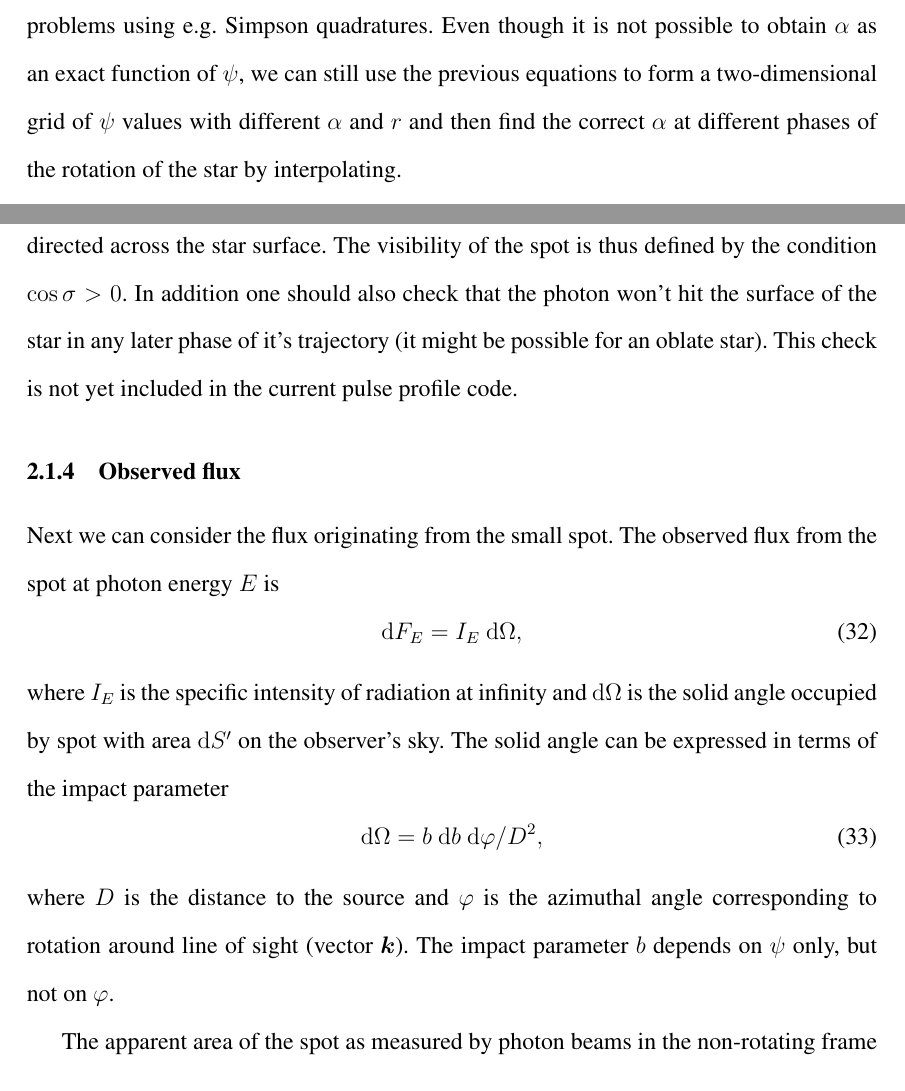
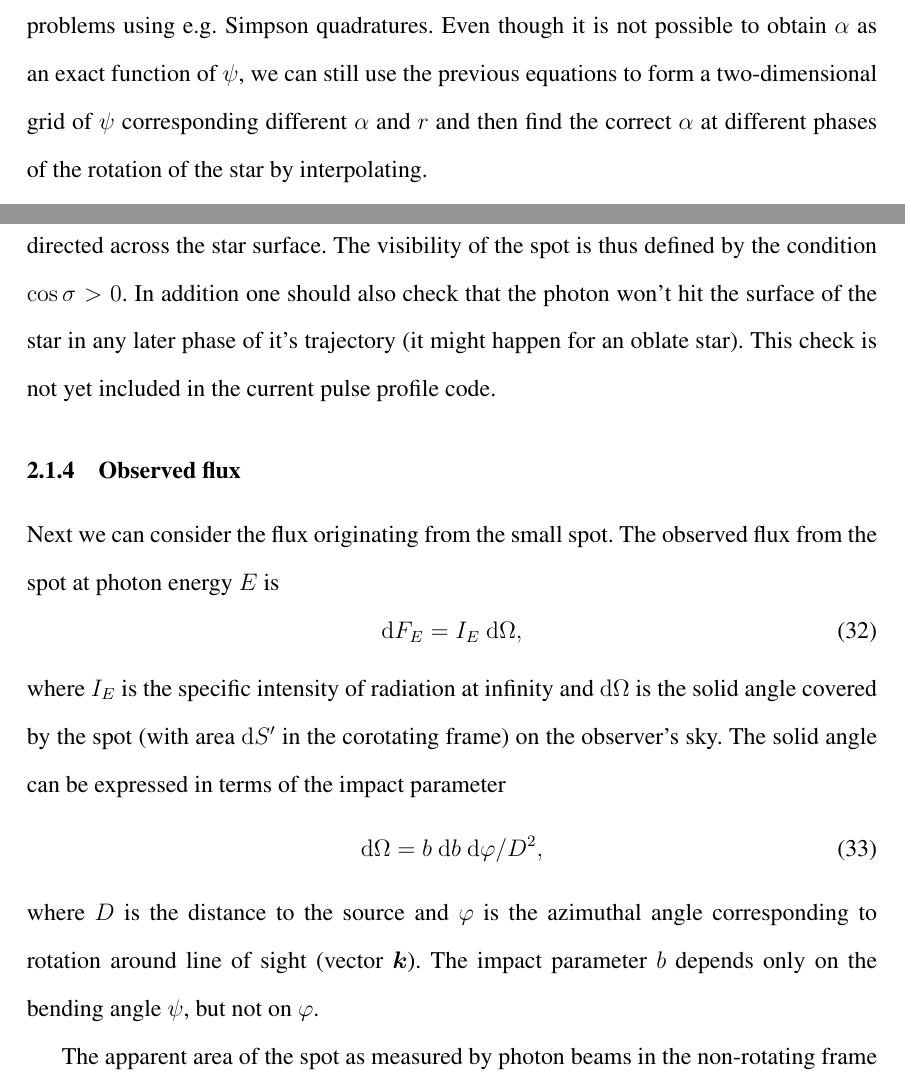
Before and after one commit to thjsal/Thesis, a LaTeX thesis (mythesis.tex): two parts of page 16 of 44, joined at a grey line, cut so that both start at the same text. Compiled offline with pdfLaTeX.

Commit message:
Small changes

```diff
--- a/mythesis.tex
+++ b/mythesis.tex
@@ -601,12 +598,12 @@ p = -\frac{2}{\sqrt{3}}b\cos([\arccos(3\sqrt{3}r_{s}/(2b))+2\pi]/3).
 \ee
 
 
-Numerical calculations using directly integral \ref{eq:bend2} lead to dramatic errors, but after making a variable substitution $x = \sqrt{1-R/r}$ the integral can be computed without problems using e.g. Simpson quadratures. Even though it is not possible to obtain $\alpha$ as an exact function of $\psi$, we can still use the previous equations to form a two-dimensional grid of $\psi$ values with different $\alpha$ and $r$ and then find the correct $\alpha$ at different phases of the rotation of the star by interpolating.
+Numerical calculations using directly integral \ref{eq:bend2} lead to dramatic errors, but after making a variable substitution $x = \sqrt{1-R/r}$ the integral can be computed without problems using e.g. Simpson quadratures. Even though it is not possible to obtain $\alpha$ as an exact function of $\psi$, we can still use the previous equations to form a two-dimensional grid of $\psi$ corresponding different $\alpha$ and $r$ and then find the correct $\alpha$ at different phases of the rotation of the star by interpolating.
 
 
 
 The maximum bending angle corresponds to $\sigma=\pi/2$. Otherwise the photon would be directed across the star surface.
-The visibility of the spot is thus defined by the condition $\cos \sigma>0$. In addition one should also check that the photon won't hit the surface of the star in any later phase of it's trajectory (it might be possible for an oblate star). This check is not yet included in the current pulse profile code.
+The visibility of the spot is thus defined by the condition $\cos \sigma>0$. In addition one should also check that the photon won't hit the surface of the star in any later phase of it's trajectory (it might happen for an oblate star). This check is not yet included in the current pulse profile code.
 
 
 \subsubsection{Observed flux}
@@ -616,22 +613,21 @@ Next we can consider the flux originating from the small spot. The observed flux
 \label{eq:dF_E2}
   \d F_E=I_E\ \d\Omega,
 \ee
-where $I_E$ is the specific   intensity of radiation
-at infinity and $\d\Omega$ is
-the solid angle occupied by spot with area $\d S'$ on the observer's sky.
+where $I_E$ is the specific intensity of radiation at infinity and $\d\Omega$ is
+the solid angle covered by the spot (with area $\d S'$ in the corotating frame) on the observer's sky.
 The solid angle can be expressed in terms of the impact parameter
 \be
 \d\Omega=b\ \d b\ \d\varphi/D^2,
 \ee
 where $D$ is the distance to the source and $\varphi$ is the azimuthal
 angle corresponding to rotation around line of sight (vector $\bmath{k}$).
-The impact parameter $b$ depends on $\psi$ only, but not on $\varphi$.
+The impact parameter $b$ depends only on the bending angle $\psi$, but not on $\varphi$.
 
 The apparent area of the spot as measured by photon beams
 in the non-rotating frame near the stellar surface is $\d S=\Dop\ \d S'$
 (see Terrell 1959; Lightman et al. 1975; Ghisellini 1999)
 and the relation between $\sigma$ and $\sigma'$ is described
-by the relativistic aberration formula (\ref{eq:aberr2}) (for motions parallel to the
+by the relativistic aberration formula \ref{eq:aberr2} (for motions parallel to the
 spot surface). Thus the spot area projected on to the plane perpendicular
 to the photon propagation direction, i.e. a photon beam cross-section,
 is Lorentz invariant (see e.g.  Lightman et al. 1975; %Problem book in relativity and gravitation?
```
Also changed, not shown: mythesis.pdf, mythesis.tex (5 more changed lines).
